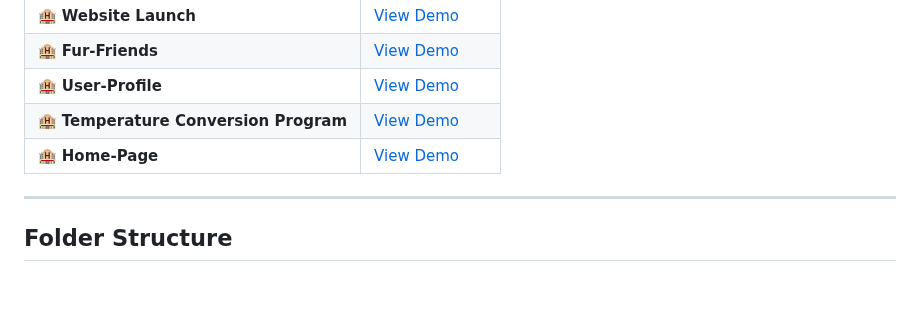
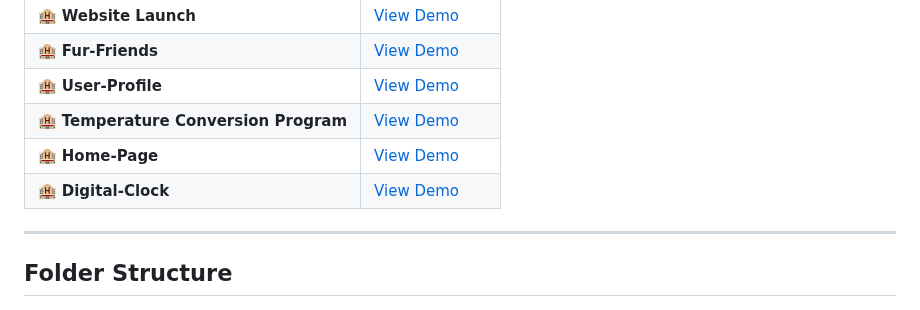
Before and after one commit to Natthy2023/100-Frontend-Challenges, a Markdown page: README.md, the part around the change. Rendered like a GitHub page.

````diff
--- a/README.md
+++ b/README.md
@@ -32,6 +32,7 @@ Explore live demos of each project below:
 | 🏨 **User-Profile** | [View Demo](https://nadxweb.netlify.app/user-profile/)       |
 | 🏨 **Temperature Conversion Program** | [View Demo](https://nadxweb.netlify.app/temperature%20conversion%20program/)       |
 | 🏨 **Home-Page** | [View Demo](https://nadxweb.netlify.app/home-page/)       |
+| 🏨 **Digital-Clock** | [View Demo](https://nadxweb.netlify.app/digital-clock/)       |
 ---
 ## Folder Structure
 ```
````
